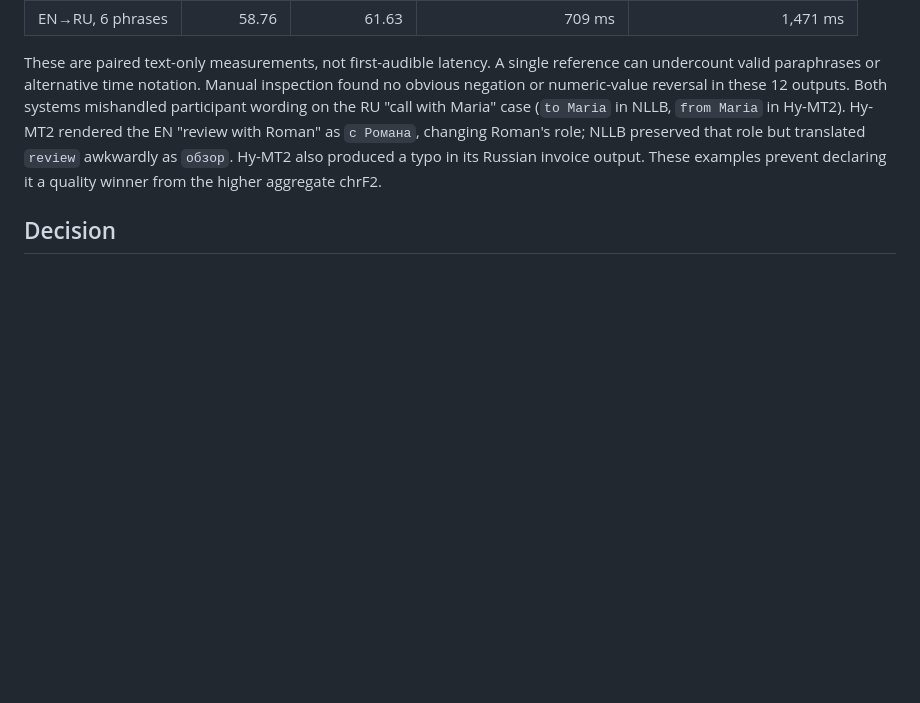
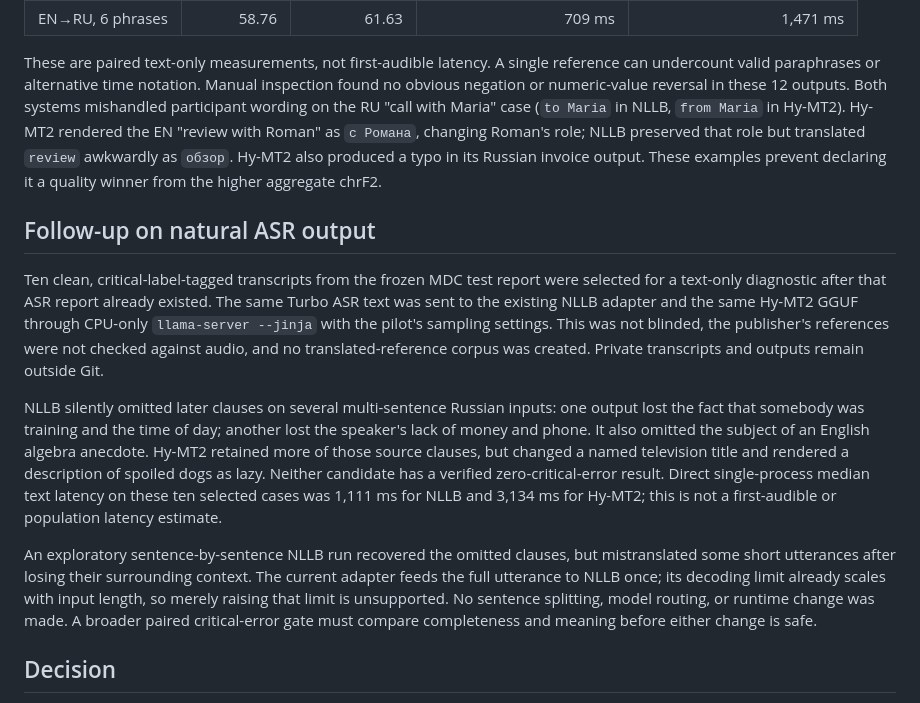
Before and after one commit to antonshalin76/translator, a Markdown page: docs/stabilization/mt-natural-pilot-20260924.md, the part around the change. Drawn GitHub-style; blank space fills up the shorter version.

```diff
--- a/docs/stabilization/mt-natural-pilot-20260924.md
+++ b/docs/stabilization/mt-natural-pilot-20260924.md
@@ -51,6 +51,34 @@ NLLB preserved that role but translated `review` awkwardly as `обзор`.
 Hy-MT2 also produced a typo in its Russian invoice output. These examples
 prevent declaring it a quality winner from the higher aggregate chrF2.
 
+## Follow-up on natural ASR output
+
+Ten clean, critical-label-tagged transcripts from the frozen MDC test report
+were selected for a text-only diagnostic after that ASR report already existed.
+The same Turbo ASR text was sent to the existing NLLB adapter and the same
+Hy-MT2 GGUF through CPU-only `llama-server --jinja` with the pilot's sampling
+settings. This was not blinded, the publisher's
+references were not checked against audio, and no translated-reference corpus
+was created. Private transcripts and outputs remain outside Git.
+
+NLLB silently omitted later clauses on several multi-sentence Russian inputs:
+one output lost the fact that somebody was training and the time of day;
+another lost the speaker's lack of money and phone. It also omitted the
+subject of an English algebra anecdote. Hy-MT2 retained more of those source
+clauses, but changed a named television title and rendered a description of
+spoiled dogs as lazy. Neither candidate has a verified zero-critical-error
+result. Direct single-process median text latency on these ten selected cases
+was 1,111 ms for NLLB and 3,134 ms for Hy-MT2; this is not a first-audible or
+population latency estimate.
+
+An exploratory sentence-by-sentence NLLB run recovered the omitted clauses,
+but mistranslated some short utterances after losing their surrounding
+context. The current adapter feeds the full utterance to NLLB once; its
+decoding limit already scales with input length, so merely raising that limit
+is unsupported. No sentence splitting, model routing, or runtime change was
+made. A broader paired critical-error gate must compare completeness and
+meaning before either change is safe.
+
 ## Decision
 
 Keep NLLB as the current product translation baseline and Hy-MT2 as a
```
Also changed, not shown: docs/stabilization/asr-mdc-sps5-comparison-20260924.md (+28 -0 lines).
